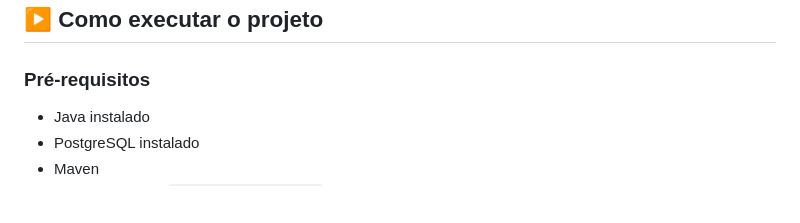
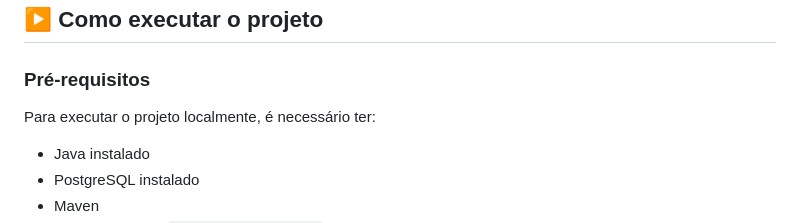
Before and after one commit to M-beltrao/ControlAmigo, a Markdown page: README.md, the part around one of its changes. Drawn GitHub-style; blank space fills up the shorter version.

```diff
--- a/README.md
+++ b/README.md
@@ -112,6 +117,8 @@ src/main/java/com/mariana/controlefinanceiro
 
 ### Pré-requisitos
 
+Para executar o projeto localmente, é necessário ter:
+
 - Java instalado
 - PostgreSQL instalado
 - Maven
```
Also changed, not shown: other parts of README.md (+5 -0 lines).
